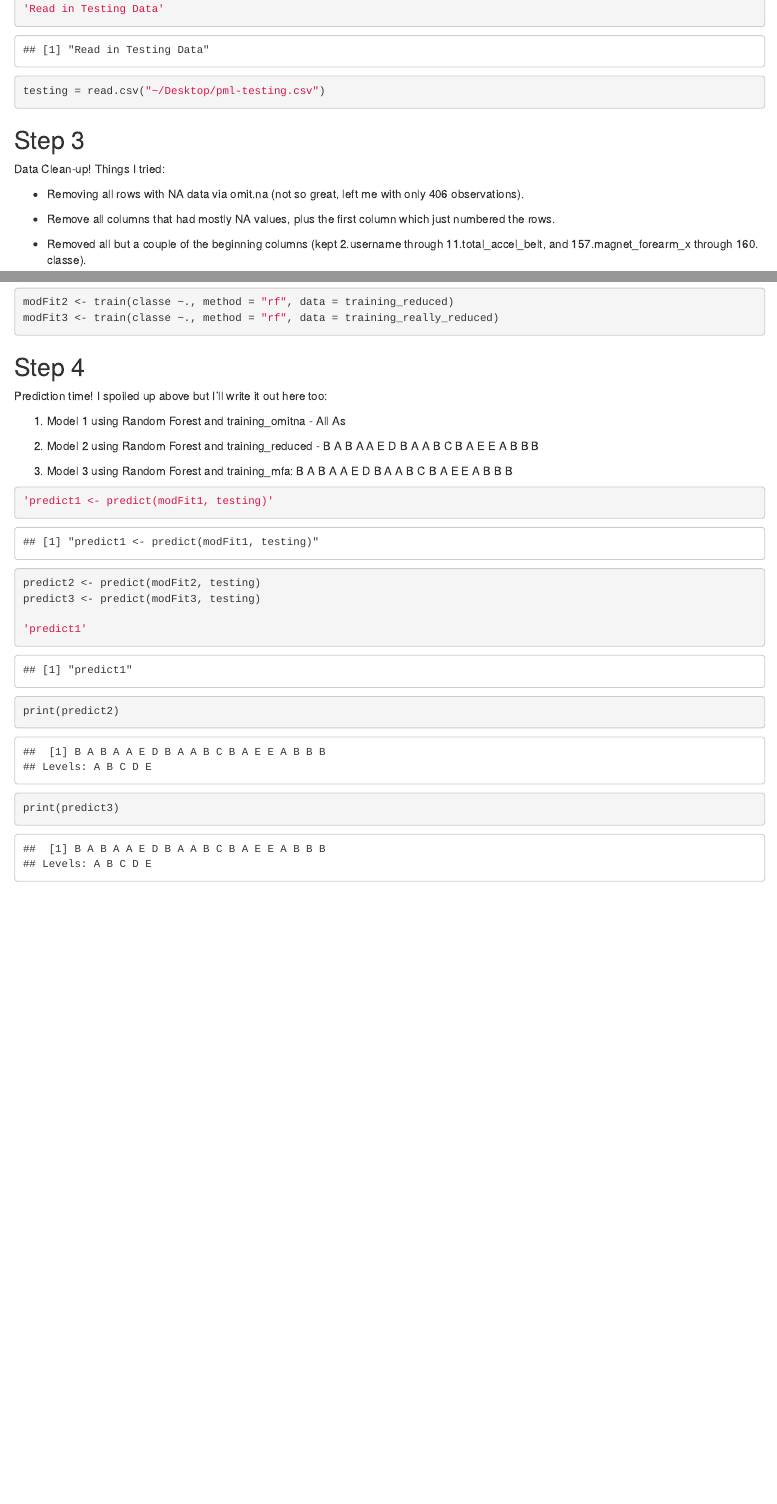
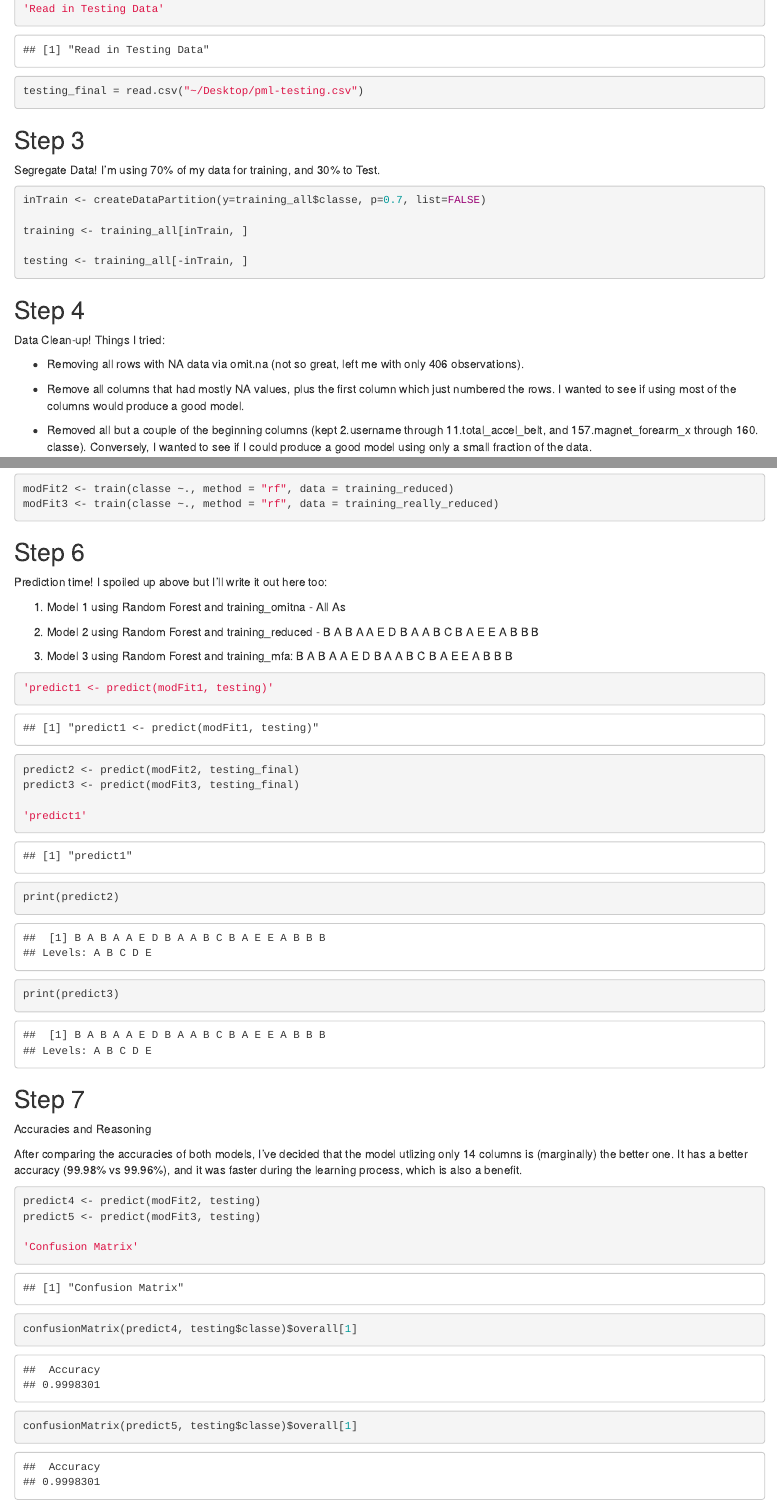
Before and after one commit to dcurl/JHU_PracticalMachineLearning, an R Markdown document (PML_Curl.Rmd): the page in a window 1100 px wide, from 1410 px down before the commit and from 1530 px down after it, so that both start at the same text, and a second part further down, joined at a grey line. The pictures show the output file PML_Curl.html that the author committed with the source, opened offline.

Commit message:
Finalized homework for PML

````diff
--- a/PML_Curl.Rmd
+++ b/PML_Curl.Rmd
@@ -27,16 +29,28 @@ training = read.csv("~/Desktop/pml-training.csv")
 
 'Read in Testing Data'
-testing = read.csv("~/Desktop/pml-testing.csv")
+testing_final = read.csv("~/Desktop/pml-testing.csv")
 ```
 ## Step 3
+
+Segregate Data! I'm using 70% of my data for training, and 30% to Test.
+
+```{r}
+inTrain <- createDataPartition(y=training_all$classe, p=0.7, list=FALSE)
+
+training <- training_all[inTrain, ]
+
+testing <- training_all[-inTrain, ]
+```
+
+## Step 4
 
 Data Clean-up! Things I tried:
 
 - Removing all rows with NA data via omit.na (not so great, left me with only 406 observations).
 
-- Remove all columns that had mostly NA values, plus the first column which just numbered the rows.
+- Remove all columns that had mostly NA values, plus the first column which just numbered the rows. I wanted to see if using most of the columns would produce a good model.
 
-- Removed all but a couple of the beginning columns (kept 2.username through 11.total_accel_belt, and 157.magnet_forearm_x through 160. classe).
+- Removed all but a couple of the beginning columns (kept 2.username through 11.total_accel_belt, and 157.magnet_forearm_x through 160. classe). Conversely, I wanted to see if I could produce a good model using only a small fraction of the data.
 
 ```{r}
 'Remove all rows with NA values'
@@ -67,7 +81,7 @@ modFit2 <- train(classe ~., method = "rf", data = training_reduced)
 modFit3 <- train(classe ~., method = "rf", data = training_really_reduced)
 ```
 
-## Step 4
+## Step 6
 
 Prediction time! I spoiled up above but I'll write it out here too:
 
@@ -80,10 +94,24 @@ Prediction time! I spoiled up above but I'll write it out here too:
 
 ```{r}
 'predict1 <- predict(modFit1, testing)'
-predict2 <- predict(modFit2, testing)
-predict3 <- predict(modFit3, testing)
+predict2 <- predict(modFit2, testing_final)
+predict3 <- predict(modFit3, testing_final)
 
 'predict1'
 print(predict2)
 print(predict3)
 ```
+## Step 7
+
+Accuracies and Reasoning
+
+After comparing the accuracies of both models, I've decided that the model utlizing only 14 columns is (marginally) the better one. It has a better accuracy (99.98% vs 99.96%), and it was faster during the learning process, which is also a benefit.
+
+```{r}
+predict4 <- predict(modFit2, testing)
+predict5 <- predict(modFit3, testing)
+
+'Confusion Matrix'
+confusionMatrix(predict4, testing$classe)$overall[1]
+confusionMatrix(predict5, testing$classe)$overall[1]
+```
````
Also changed, not shown: PML_Curl.html, Practical Machine Learning Assignment.pdf, PML_Curl.Rmd (8 more changed lines).
